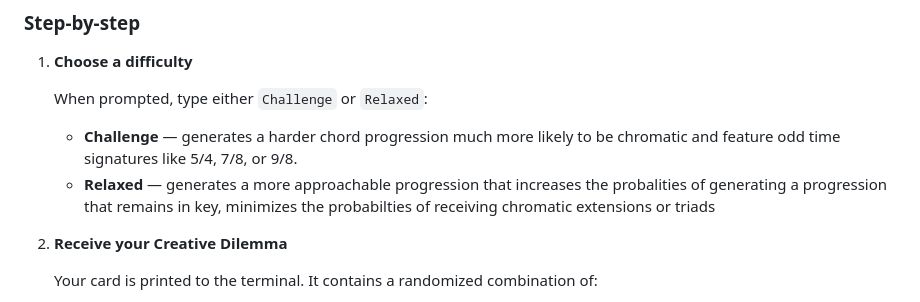
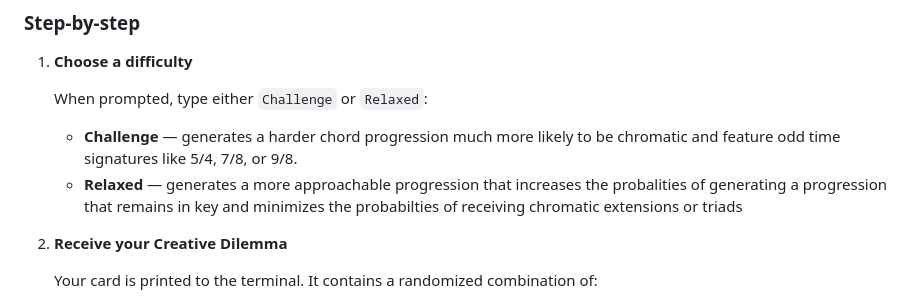
Before and after one commit to StLaurentMTL/stochastic_strategies, a Markdown page: README.md, the part around the change. Rendered like a GitHub page.

```diff
--- a/README.md
+++ b/README.md
@@ -65,7 +65,7 @@ python main.py
    When prompted, type either `Challenge` or `Relaxed`:
 
    - **Challenge** — generates a harder chord progression much more likely to be chromatic and feature odd time signatures like 5/4, 7/8, or 9/8.
-   - **Relaxed** — generates a more approachable progression that increases the probalities of generating a progression that remains in key, minimizes the probabilties of receiving chromatic extensions or triads
+   - **Relaxed** — generates a more approachable progression that increases the probalities of generating a progression that remains in key and minimizes the probabilties of receiving chromatic extensions or triads
 
 2. **Receive your Creative Dilemma**
 
```
